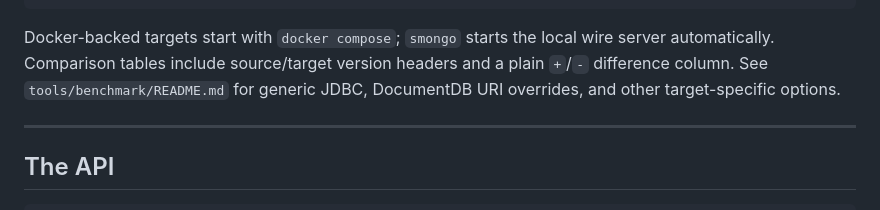
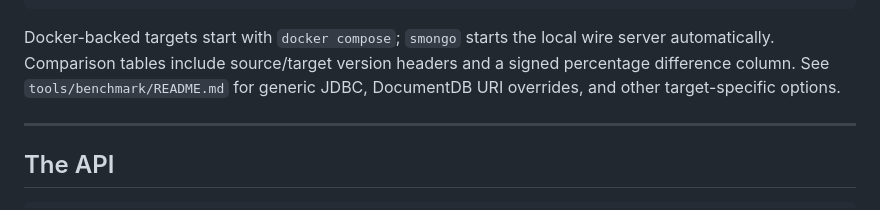
Before and after one commit to alexbevi/mdb-embedded, a Markdown page: README.md, the part around the change. GitHub-like rendering.

Commit message:
Document percentage benchmark differences

```diff
--- a/README.md
+++ b/README.md
@@ -571,8 +571,9 @@ tools/smongo-bench --source smongo --target sqlite --record-count 1000 --operati
 
 Docker-backed targets start with `docker compose`; `smongo` starts the local
 wire server automatically. Comparison tables include source/target version
-headers and a plain `+`/`-` difference column. See `tools/benchmark/README.md` for
-generic JDBC, DocumentDB URI overrides, and other target-specific options.
+headers and a signed percentage difference column. See
+`tools/benchmark/README.md` for generic JDBC, DocumentDB URI overrides, and
+other target-specific options.
 
 ---
 
```
